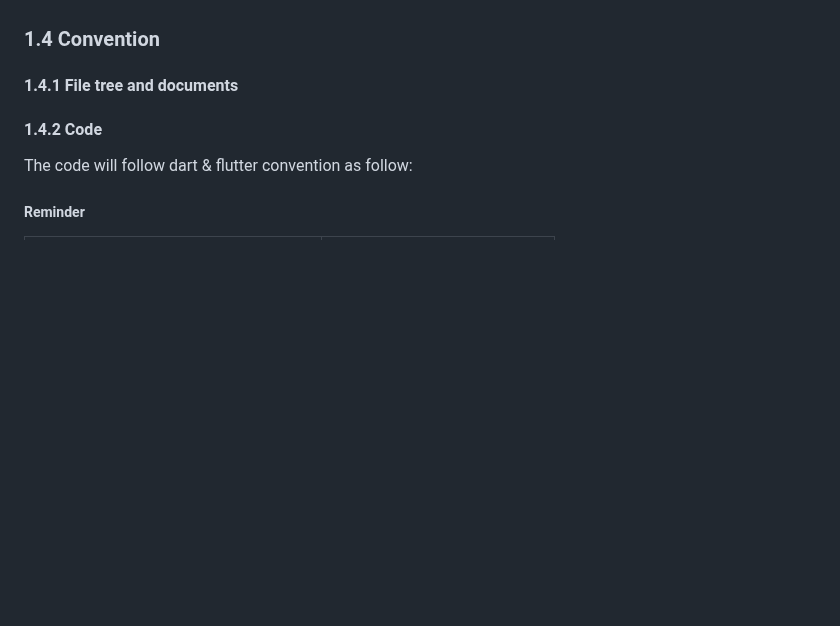
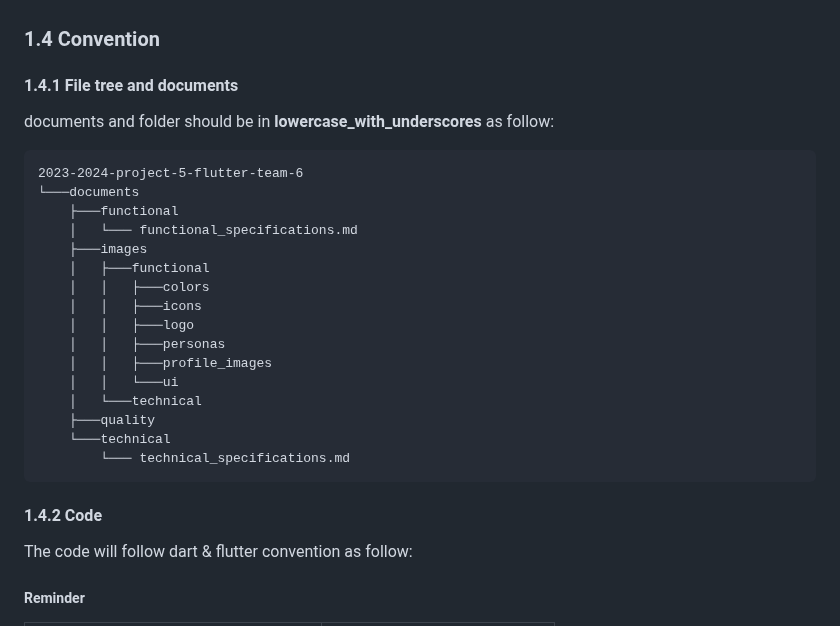
Before and after one commit to algosup/2023-2024-project-5-flutter-team-6, a Markdown page: documents/technical/technical_specifications.md, the part around the change. Drawn GitHub-style; blank space fills up the shorter version.

Commit message:
adding file tree and documents convention

````diff
--- a/documents/technical/technical_specifications.md
+++ b/documents/technical/technical_specifications.md
@@ -93,6 +93,27 @@ This document is intended for:
 ### 1.4 Convention
 
 #### 1.4.1 File tree and documents
+
+documents and folder should be in **lowercase_with_underscores** as follow:
+
+```md
+2023-2024-project-5-flutter-team-6
+└───documents
+    ├───functional
+    │   └─── functional_specifications.md
+    ├───images
+    │   ├───functional
+    │   │   ├───colors
+    │   │   ├───icons
+    │   │   ├───logo
+    │   │   ├───personas
+    │   │   ├───profile_images
+    │   │   └───ui
+    │   └───technical
+    ├───quality
+    └───technical
+        └─── technical_specifications.md
+```
 
 #### 1.4.2 Code
 
````
